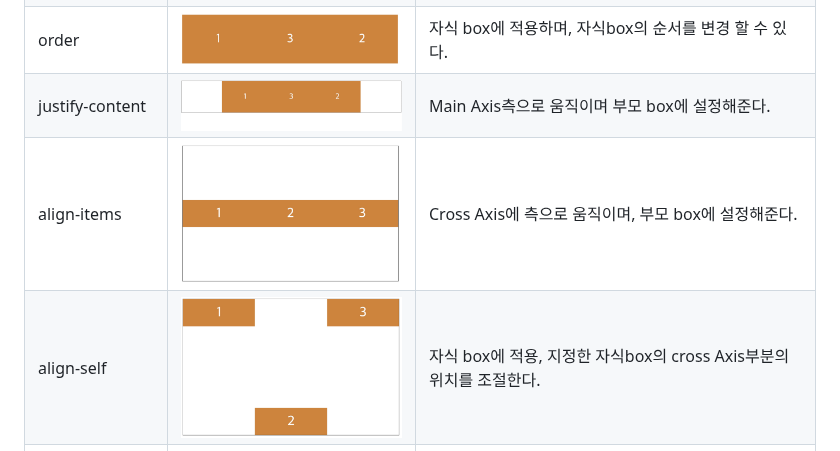
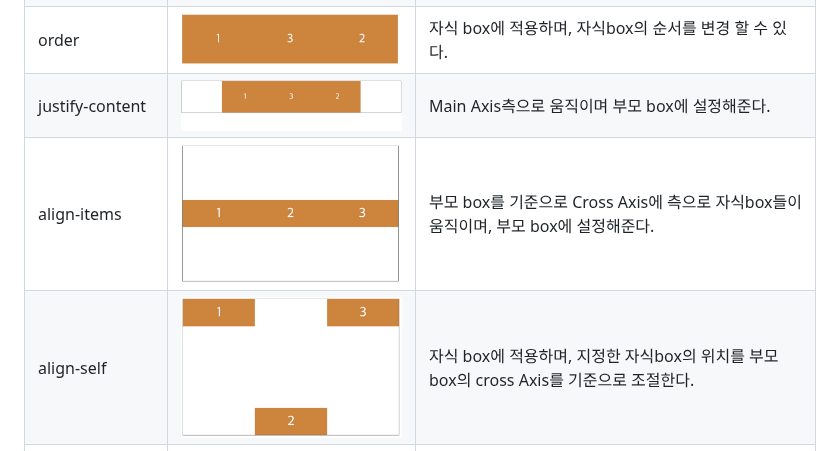
Before and after one commit to rlaclghks123/Learn_About_CSS, a Markdown page: README.md, the part around one of its changes. GitHub-like rendering.

Commit message:
Readme 오타 수정

```diff
--- a/README.md
+++ b/README.md
@@ -41,8 +41,8 @@
 | flex-direction : column | <img src="img/direction_column.jpg" width="300"><br>                                                                                                                                            | Main Axis는 수직(세로), Cross Axis는 수평(가로)이다.                                                     |
 | order                   | <img src="img/order.jpg" width="300"><br>                                                                                                                                                       | 자식 box에 적용하며, 자식box의 순서를 변경 할 수 있다.                                                   |
 | justify-content         | <img src="img/justify_content.jpg" width="300"><br>                                                                                                                                             | Main Axis측으로 움직이며 부모 box에 설정해준다.                                                          |
-| align-items             | <img src="img/align_items.jpg" width="300"><br>                                                                                                                                                 | Cross Axis에 측으로 움직이며, 부모 box에 설정해준다.                                                     |
-| align-self              | <img src="img/align_self.jpg" width="300"><br>                                                                                                                                                  | 자식 box에 적용, 지정한 자식box의 cross Axis부분의 위치를 조절한다.                                      |
+| align-items             | <img src="img/align_items.jpg" width="300"><br>                                                                                                                                                 | 부모 box를 기준으로 Cross Axis에 측으로 자식box들이 움직이며, 부모 box에 설정해준다.                                                     |
+| align-self              | <img src="img/align_self.jpg" width="300"><br>                                                                                                                                                  | 자식 box에 적용하며, 지정한 자식box의 위치를 부모box의 cross Axis를 기준으로 조절한다.                                      |
 | flex-nowrap             | <img src="img/nowrap.jpg" width="300"><br>                                                                                                                                                      | Default 값이며 부모box에 지정하고, 자식box의 넓이에 상관없이 flex-box에 채운다.                          |
 | flex-wrap               | <img src="img/wrap.jpg" width="300"><br>                                                                                                                                                        | 부모box에 지정하고, flex-box에 상관없이 자식 box의 넓이를 우선으로 채운다.                               |
 | align-content           | <default값><img src="img/align_content.jpg" width="300"><br>  <center값> <img src="img/content_center.jpg" width="300"><br>   <flex-end값> <img src="img/content_flex_end.jpg" width="300"><br> | 부모box에 지정하고, 자식 box의 줄 간격을 조절 할 수 있다.                                                |
```
Also changed, not shown: other parts of README.md (+1 -2 lines).
